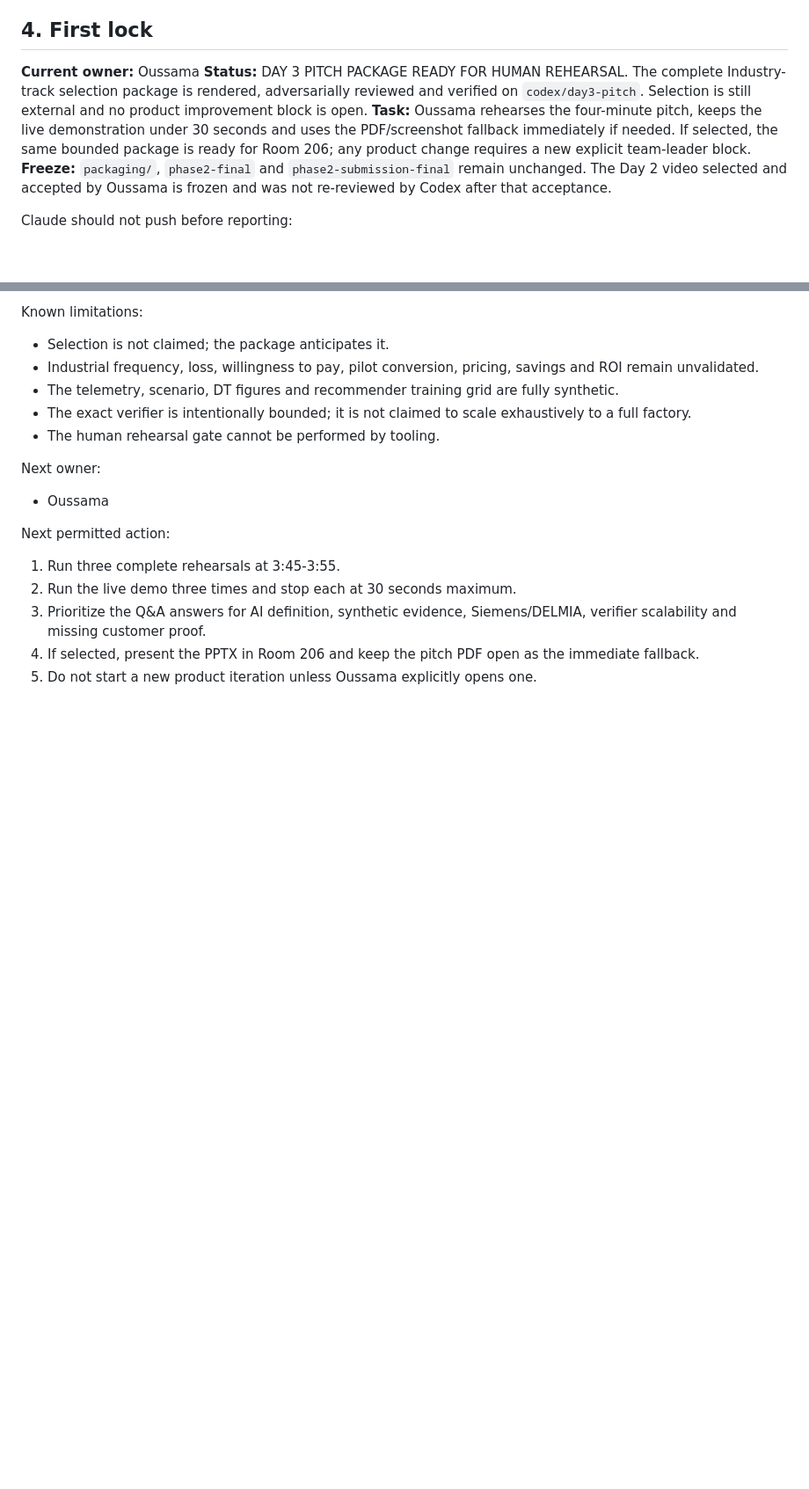
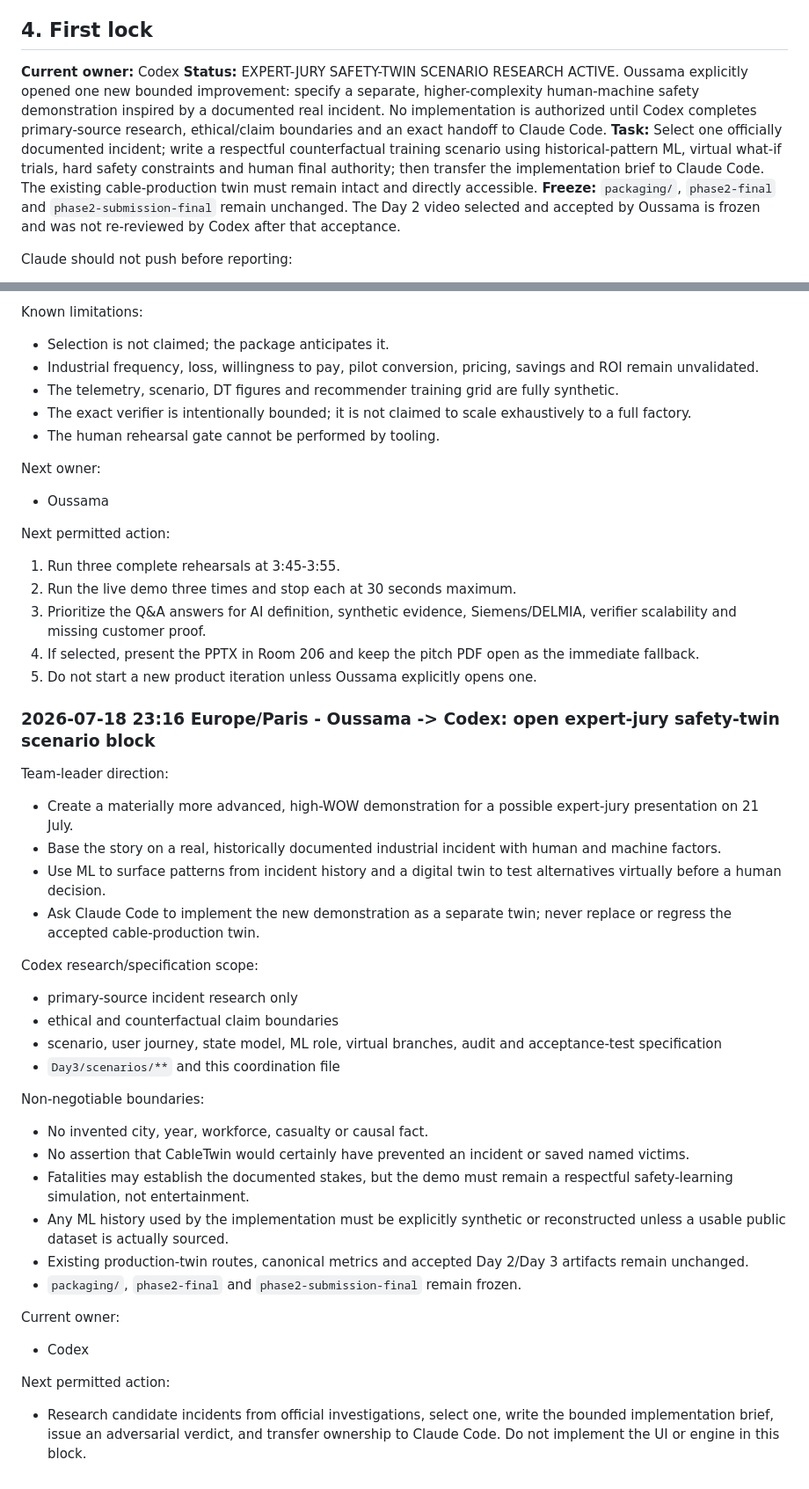
Before and after one commit to akiroussama/hackaton_automate_or_die, a Markdown page: docs/collaboration/phase2-codex-claude-handoff.md, 2 parts joined by grey strips. Shown at 88% size. GitHub-like rendering; blank space fills up the shorter version.

Commit message:
Open expert jury safety twin scenario block

```diff
--- a/docs/collaboration/phase2-codex-claude-handoff.md
+++ b/docs/collaboration/phase2-codex-claude-handoff.md
@@ -72,15 +72,17 @@ resolved before the document is reused.
 
 ## 4. First lock
 
-**Current owner:** Oussama
-**Status:** DAY 3 PITCH PACKAGE READY FOR HUMAN REHEARSAL. The complete
-Industry-track selection package is rendered, adversarially reviewed and
-verified on `codex/day3-pitch`. Selection is still external and no product
-improvement block is open.
-**Task:** Oussama rehearses the four-minute pitch, keeps the live demonstration
-under 30 seconds and uses the PDF/screenshot fallback immediately if needed.
-If selected, the same bounded package is ready for Room 206; any product change
-requires a new explicit team-leader block.
+**Current owner:** Codex
+**Status:** EXPERT-JURY SAFETY-TWIN SCENARIO RESEARCH ACTIVE. Oussama explicitly
+opened one new bounded improvement: specify a separate, higher-complexity
+human-machine safety demonstration inspired by a documented real incident.
+No implementation is authorized until Codex completes primary-source research,
+ethical/claim boundaries and an exact handoff to Claude Code.
+**Task:** Select one officially documented incident; write a respectful
+counterfactual training scenario using historical-pattern ML, virtual what-if
+trials, hard safety constraints and human final authority; then transfer the
+implementation brief to Claude Code. The existing cable-production twin must
+remain intact and directly accessible.
 **Freeze:** `packaging/`, `phase2-final` and `phase2-submission-final` remain
 unchanged. The Day 2 video selected and accepted by Oussama is frozen and was
 not re-reviewed by Codex after that acceptance.
@@ -4127,3 +4129,48 @@ Next permitted action:
 4. If selected, present the PPTX in Room 206 and keep the pitch PDF open as the
    immediate fallback.
 5. Do not start a new product iteration unless Oussama explicitly opens one.
+
+### 2026-07-18 23:16 Europe/Paris - Oussama -> Codex: open expert-jury safety-twin scenario block
+
+Team-leader direction:
+
+- Create a materially more advanced, high-WOW demonstration for a possible
+  expert-jury presentation on 21 July.
+- Base the story on a real, historically documented industrial incident with
+  human and machine factors.
+- Use ML to surface patterns from incident history and a digital twin to test
+  alternatives virtually before a human decision.
+- Ask Claude Code to implement the new demonstration as a separate twin; never
+  replace or regress the accepted cable-production twin.
+
+Codex research/specification scope:
+
+- primary-source incident research only
+- ethical and counterfactual claim boundaries
+- scenario, user journey, state model, ML role, virtual branches, audit and
+  acceptance-test specification
+- `Day3/scenarios/**` and this coordination file
+
+Non-negotiable boundaries:
+
+- No invented city, year, workforce, casualty or causal fact.
+- No assertion that CableTwin would certainly have prevented an incident or
+  saved named victims.
+- Fatalities may establish the documented stakes, but the demo must remain a
+  respectful safety-learning simulation, not entertainment.
+- Any ML history used by the implementation must be explicitly synthetic or
+  reconstructed unless a usable public dataset is actually sourced.
+- Existing production-twin routes, canonical metrics and accepted Day 2/Day 3
+  artifacts remain unchanged.
+- `packaging/`, `phase2-final` and `phase2-submission-final` remain frozen.
+
+Current owner:
+
+- Codex
+
+Next permitted action:
+
+- Research candidate incidents from official investigations, select one,
+  write the bounded implementation brief, issue an adversarial verdict, and
+  transfer ownership to Claude Code. Do not implement the UI or engine in this
+  block.
```
